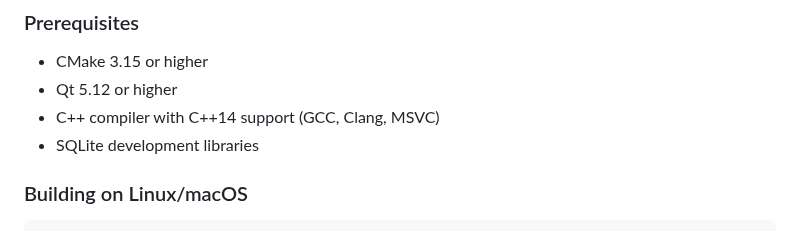
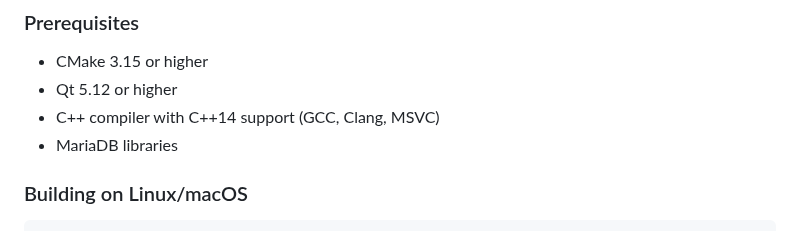
Before and after one commit to Supermagnum/supermorse-app, a Markdown page: supermorse-mumble/README.md, the part around the change. Drawn GitHub-style.

```diff
--- a/supermorse-mumble/README.md
+++ b/supermorse-mumble/README.md
@@ -45,7 +45,7 @@ I had to use a AI,Claude.
 - CMake 3.15 or higher
 - Qt 5.12 or higher
 - C++ compiler with C++14 support (GCC, Clang, MSVC)
-- SQLite development libraries
+- MariaDB libraries
 
 ### Building on Linux/macOS
 
```
